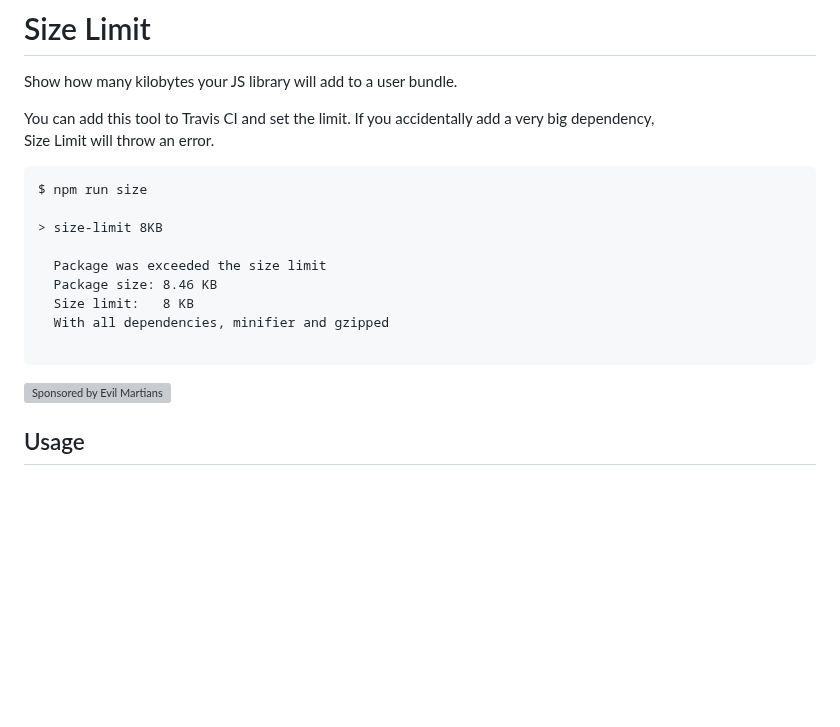
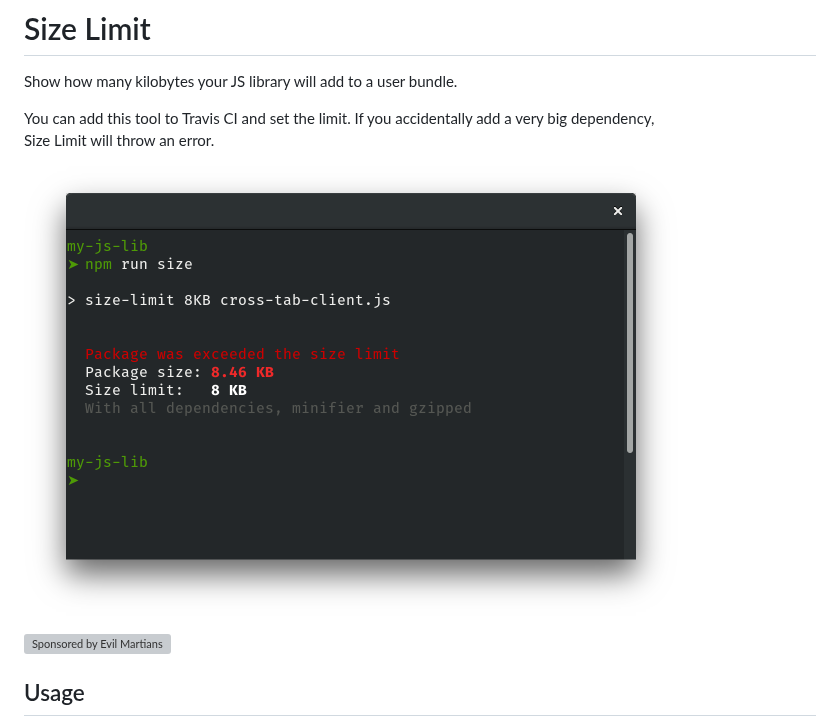
Before and after one commit to ai/size-limit, a Markdown page: README.md, the part around the change. Drawn GitHub-style; pictures changed too: example.png (added); blank space fills up the shorter version; grey boxes are pictures that could not be loaded.

Commit message:
Try to add screenshot

````diff
--- a/README.md
+++ b/README.md
@@ -5,17 +5,8 @@ Show how many kilobytes your JS library will add to a user bundle.
 You can add this tool to Travis CI and set the limit. If you accidentally
 add a very big dependency, Size Limit will throw an error.
 
-```
-$ npm run size
-
-> size-limit 8KB
-
-  Package was exceeded the size limit
-  Package size: 8.46 KB
-  Size limit:   8 KB
-  With all dependencies, minifier and gzipped
-
-```
+<img src="./example.png" alt="Size Limit example"
+     width="654" height="450" align="center">
 
 <a href="https://evilmartians.com/?utm_source=size-limit">
   <img src="https://evilmartians.com/badges/sponsored-by-evil-martians.svg"
````
Also changed, not shown: 1 other file.
